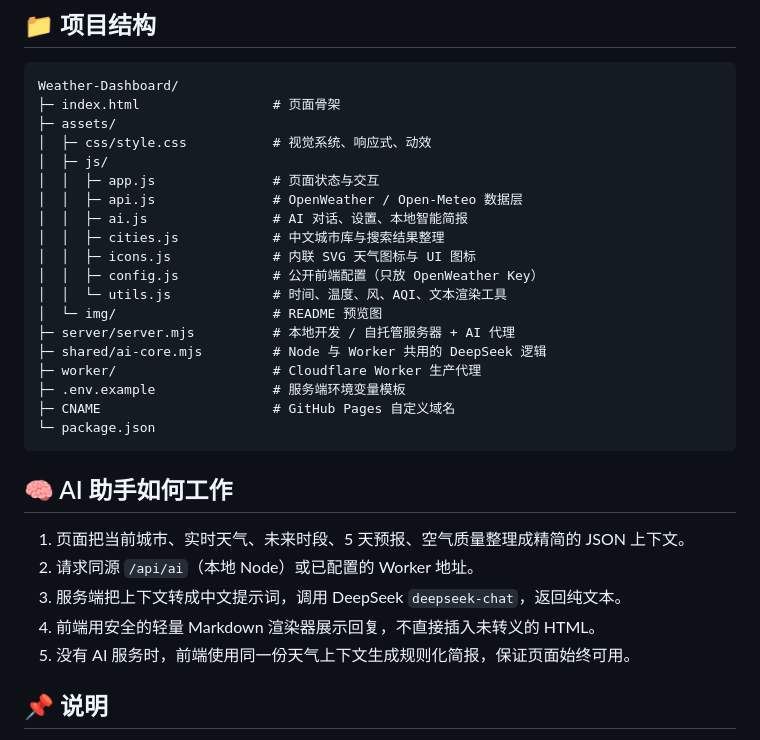
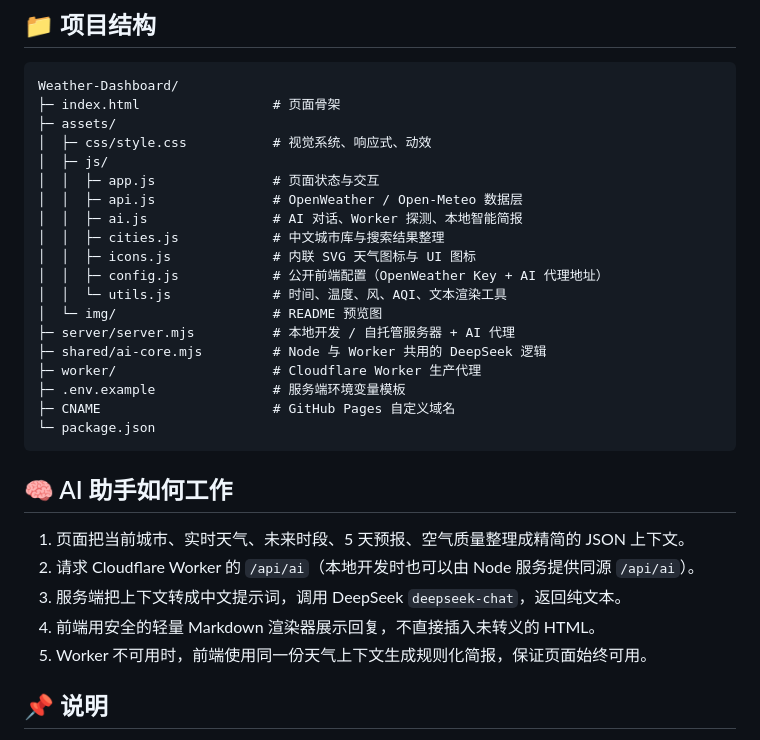
Before and after one commit to cochyu/Weather-Dashboard, a Markdown page: README.md, the part around the change printed below. Rendered like a GitHub page.

```diff
--- a/README.md
+++ b/README.md
@@ -157,10 +154,10 @@ Weather-Dashboard/
 │  ├─ js/
 │  │  ├─ app.js               # 页面状态与交互
 │  │  ├─ api.js               # OpenWeather / Open-Meteo 数据层
-│  │  ├─ ai.js                # AI 对话、设置、本地智能简报
+│  │  ├─ ai.js                # AI 对话、Worker 探测、本地智能简报
 │  │  ├─ cities.js            # 中文城市库与搜索结果整理
 │  │  ├─ icons.js             # 内联 SVG 天气图标与 UI 图标
-│  │  ├─ config.js            # 公开前端配置（只放 OpenWeather Key）
+│  │  ├─ config.js            # 公开前端配置（OpenWeather Key + AI 代理地址）
 │  │  └─ utils.js             # 时间、温度、风、AQI、文本渲染工具
 │  └─ img/                    # README 预览图
 ├─ server/server.mjs          # 本地开发 / 自托管服务器 + AI 代理
@@ -174,10 +171,10 @@ Weather-Dashboard/
 ## 🧠 AI 助手如何工作
 
 1. 页面把当前城市、实时天气、未来时段、5 天预报、空气质量整理成精简的 JSON 上下文。
-2. 请求同源 `/api/ai`（本地 Node）或已配置的 Worker 地址。
+2. 请求 Cloudflare Worker 的 `/api/ai`（本地开发时也可以由 Node 服务提供同源 `/api/ai`）。
 3. 服务端把上下文转成中文提示词，调用 DeepSeek `deepseek-chat`，返回纯文本。
 4. 前端用安全的轻量 Markdown 渲染器展示回复，不直接插入未转义的 HTML。
-5. 没有 AI 服务时，前端使用同一份天气上下文生成规则化简报，保证页面始终可用。
+5. Worker 不可用时，前端使用同一份天气上下文生成规则化简报，保证页面始终可用。
 
 ## 📌 说明
 
```
Also changed, not shown: other parts of README.md (+17 -20 lines), assets/img/preview-desktop.jpg, assets/img/preview-mobile.jpg, 6 other files.
